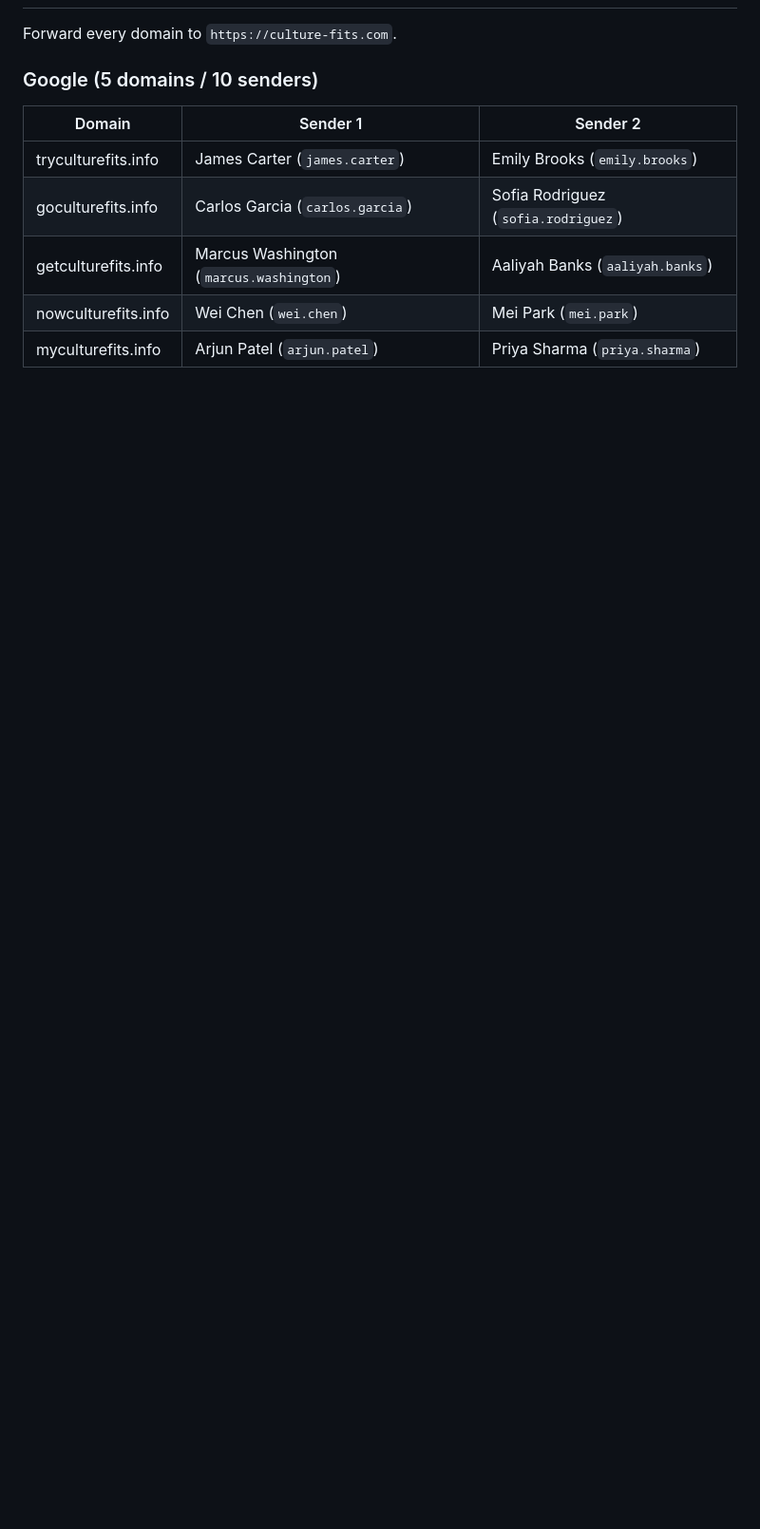
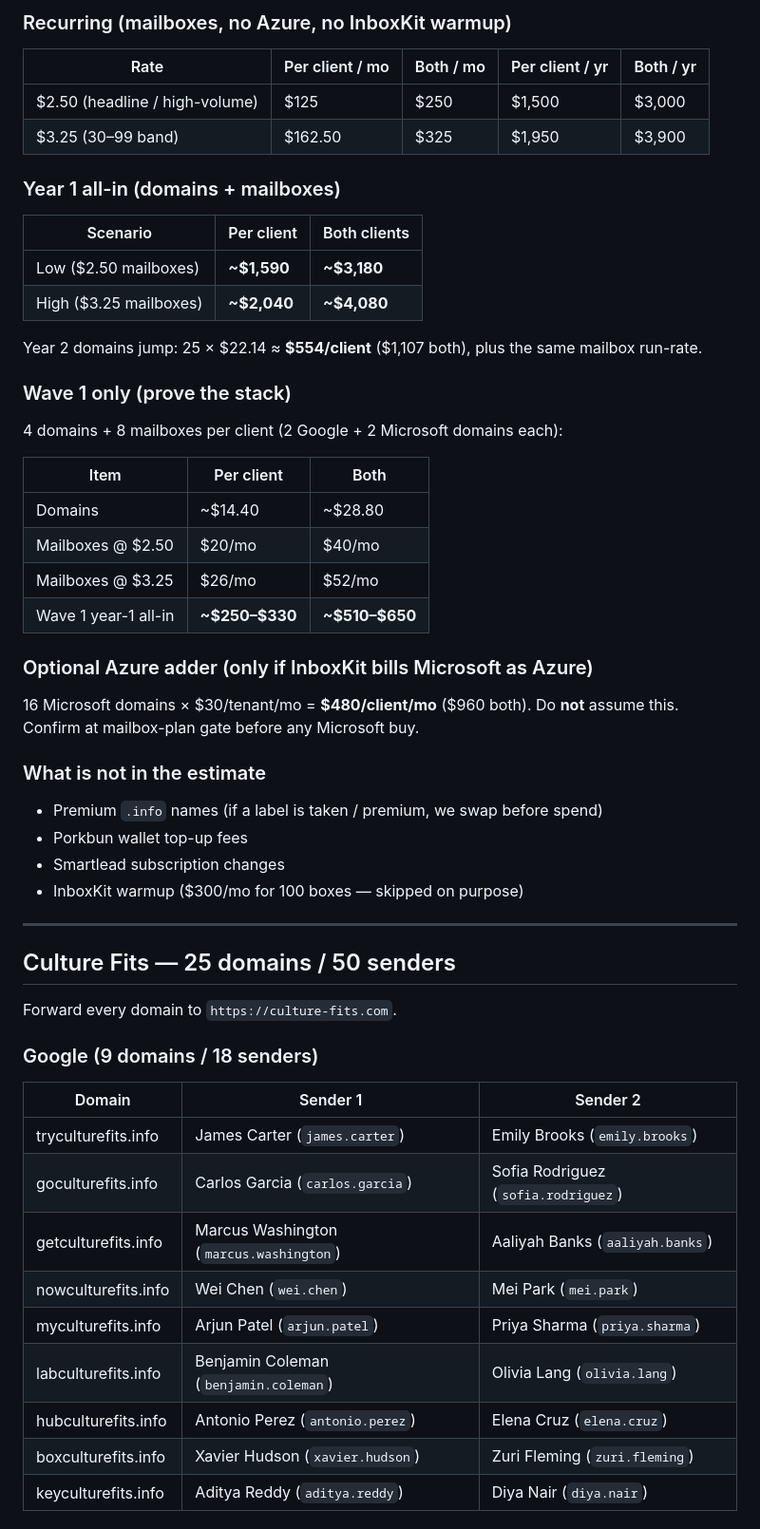
Before and after one commit to joshuaosborn561-lang/onboardingwizard, a Markdown page: docs/CULTURE-FITS-PARLAY-PLAN.md, the part around one of its changes. Shown at 95% size. GitHub-like rendering; blank space fills up the shorter version.

```diff
--- a/docs/CULTURE-FITS-PARLAY-PLAN.md
+++ b/docs/CULTURE-FITS-PARLAY-PLAN.md
@@ -47,7 +59,48 @@ Culture Fits brand root: `culturefits` from `culture-fits.com`.
+### Recurring (mailboxes, no Azure, no InboxKit warmup)
+
+| Rate | Per client / mo | Both / mo | Per client / yr | Both / yr |
+|---|---|---|---|---|
+| $2.50 (headline / high-volume) | $125 | $250 | $1,500 | $3,000 |
+| $3.25 (30–99 band) | $162.50 | $325 | $1,950 | $3,900 |
+
+### Year 1 all-in (domains + mailboxes)
+
+| Scenario | Per client | Both clients |
+|---|---|---|
+| Low ($2.50 mailboxes) | **~$1,590** | **~$3,180** |
+| High ($3.25 mailboxes) | **~$2,040** | **~$4,080** |
+
+Year 2 domains jump: 25 × $22.14 ≈ **$554/client** ($1,107 both), plus the same mailbox run-rate.
+
+### Wave 1 only (prove the stack)
+
+4 domains + 8 mailboxes per client (2 Google + 2 Microsoft domains each):
+
+| Item | Per client | Both |
+|---|---|---|
+| Domains | ~$14.40 | ~$28.80 |
+| Mailboxes @ $2.50 | $20/mo | $40/mo |
+| Mailboxes @ $3.25 | $26/mo | $52/mo |
+| Wave 1 year-1 all-in | **~$250–$330** | **~$510–$650** |
+
+### Optional Azure adder (only if InboxKit bills Microsoft as Azure)
+
+16 Microsoft domains × $30/tenant/mo = **$480/client/mo** ($960 both). Do **not** assume this. Confirm at mailbox-plan gate before any Microsoft buy.
+
+### What is not in the estimate
+
+- Premium `.info` names (if a label is taken / premium, we swap before spend)
+- Porkbun wallet top-up fees
+- Smartlead subscription changes
+- InboxKit warmup ($300/mo for 100 boxes — skipped on purpose)
+
+---
+
+## Culture Fits — 25 domains / 50 senders
 
 Forward every domain to `https://culture-fits.com`.
 
-### Google (5 domains / 10 senders)
+### Google (9 domains / 18 senders)
 
 | Domain | Sender 1 | Sender 2 |
 |---|---|---|
@@ -56,4 +109,8 @@ Forward every domain to `https://culture-fits.com`.
 | getculturefits.info | Marcus Washington (`marcus.washington`) | Aaliyah Banks (`aaliyah.banks`) |
 | nowculturefits.info | Wei Chen (`wei.chen`) | Mei Park (`mei.park`) |
 | myculturefits.info | Arjun Patel (`arjun.patel`) | Priya Sharma (`priya.sharma`) |
+| labculturefits.info | Benjamin Coleman (`benjamin.coleman`) | Olivia Lang (`olivia.lang`) |
+| hubculturefits.info | Antonio Perez (`antonio.perez`) | Elena Cruz (`elena.cruz`) |
+| boxculturefits.info | Xavier Hudson (`xavier.hudson`) | Zuri Fleming (`zuri.fleming`) |
+| keyculturefits.info | Aditya Reddy (`aditya.reddy`) | Diya Nair (`diya.nair`) |
 
```
Also changed, not shown: other parts of docs/CULTURE-FITS-PARLAY-PLAN.md (+76 -46 lines).
